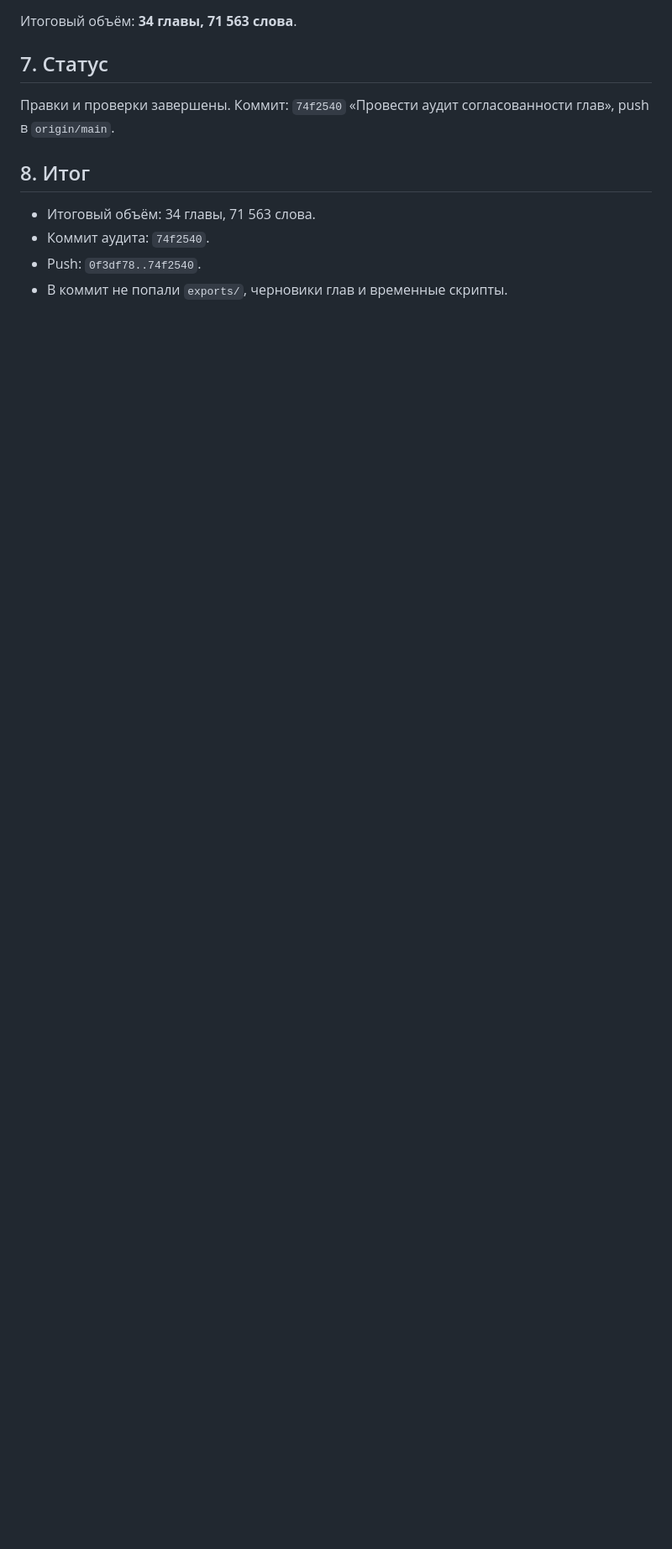
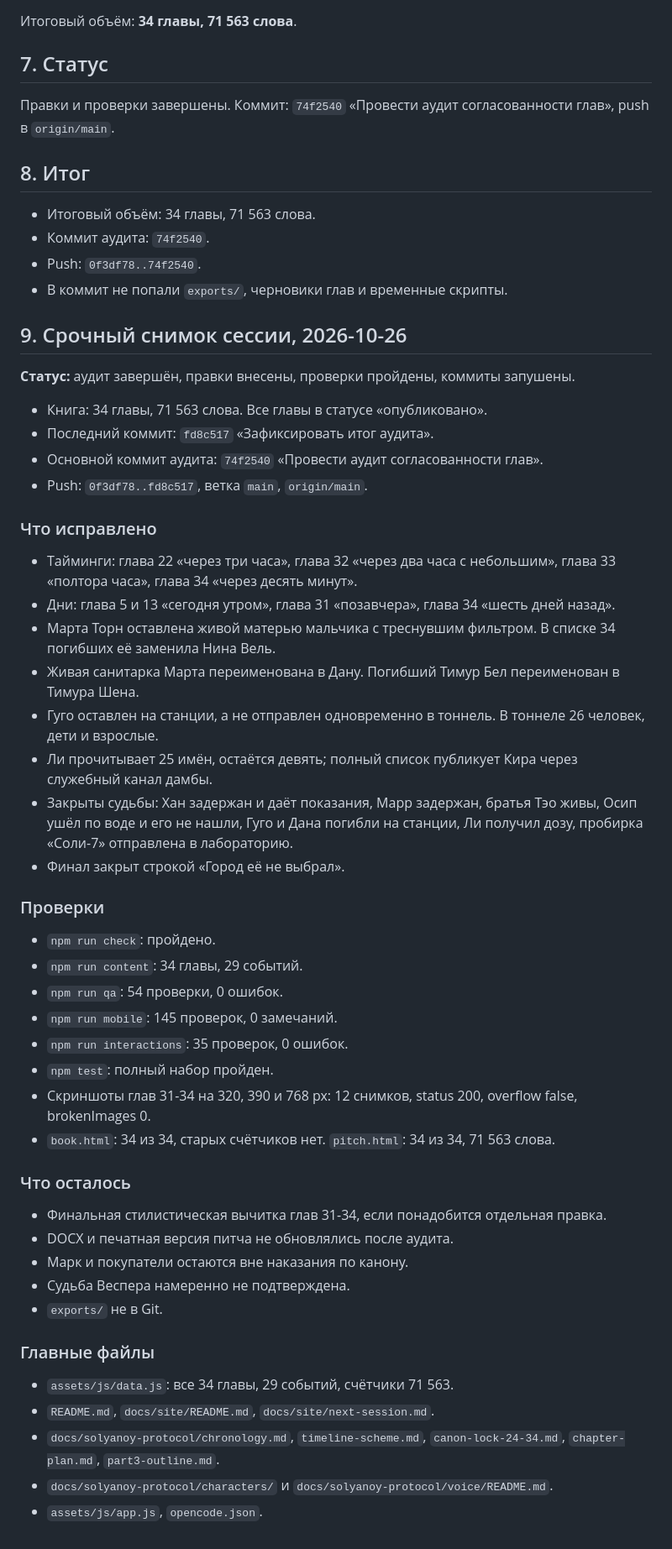
Before and after one commit to DarkDaro/DaroSite, a Markdown page: docs/solyanoy-protocol/consistency-audit-2026-10-26.md, the part around the change. Shown at 84% size. GitHub-like rendering; blank space fills up the shorter version.

Commit message:
Сохранить срочный снимок аудита

```diff
--- a/docs/solyanoy-protocol/consistency-audit-2026-10-26.md
+++ b/docs/solyanoy-protocol/consistency-audit-2026-10-26.md
@@ -102,3 +102,50 @@
 - Коммит аудита: `74f2540`.
 - Push: `0f3df78..74f2540`.
 - В коммит не попали `exports/`, черновики глав и временные скрипты.
+
+## 9. Срочный снимок сессии, 2026-10-26
+
+**Статус:** аудит завершён, правки внесены, проверки пройдены, коммиты запушены.
+
+- Книга: 34 главы, 71 563 слова. Все главы в статусе «опубликовано».
+- Последний коммит: `fd8c517` «Зафиксировать итог аудита».
+- Основной коммит аудита: `74f2540` «Провести аудит согласованности глав».
+- Push: `0f3df78..fd8c517`, ветка `main`, `origin/main`.
+
+### Что исправлено
+
+- Тайминги: глава 22 «через три часа», глава 32 «через два часа с небольшим», глава 33 «полтора часа», глава 34 «через десять минут».
+- Дни: глава 5 и 13 «сегодня утром», глава 31 «позавчера», глава 34 «шесть дней назад».
+- Марта Торн оставлена живой матерью мальчика с треснувшим фильтром. В списке 34 погибших её заменила Нина Вель.
+- Живая санитарка Марта переименована в Дану. Погибший Тимур Бел переименован в Тимура Шена.
+- Гуго оставлен на станции, а не отправлен одновременно в тоннель. В тоннеле 26 человек, дети и взрослые.
+- Ли прочитывает 25 имён, остаётся девять; полный список публикует Кира через служебный канал дамбы.
+- Закрыты судьбы: Хан задержан и даёт показания, Марр задержан, братья Тэо живы, Осип ушёл по воде и его не нашли, Гуго и Дана погибли на станции, Ли получил дозу, пробирка «Соли-7» отправлена в лабораторию.
+- Финал закрыт строкой «Город её не выбрал».
+
+### Проверки
+
+- `npm run check`: пройдено.
+- `npm run content`: 34 главы, 29 событий.
+- `npm run qa`: 54 проверки, 0 ошибок.
+- `npm run mobile`: 145 проверок, 0 замечаний.
+- `npm run interactions`: 35 проверок, 0 ошибок.
+- `npm test`: полный набор пройден.
+- Скриншоты глав 31-34 на 320, 390 и 768 px: 12 снимков, status 200, overflow false, brokenImages 0.
+- `book.html`: 34 из 34, старых счётчиков нет. `pitch.html`: 34 из 34, 71 563 слова.
+
+### Что осталось
+
+- Финальная стилистическая вычитка глав 31-34, если понадобится отдельная правка.
+- DOCX и печатная версия питча не обновлялись после аудита.
+- Марк и покупатели остаются вне наказания по канону.
+- Судьба Веспера намеренно не подтверждена.
+- `exports/` не в Git.
+
+### Главные файлы
+
+- `assets/js/data.js`: все 34 главы, 29 событий, счётчики 71 563.
+- `README.md`, `docs/site/README.md`, `docs/site/next-session.md`.
+- `docs/solyanoy-protocol/chronology.md`, `timeline-scheme.md`, `canon-lock-24-34.md`, `chapter-plan.md`, `part3-outline.md`.
+- `docs/solyanoy-protocol/characters/` и `docs/solyanoy-protocol/voice/README.md`.
+- `assets/js/app.js`, `opencode.json`.
```
Also changed, not shown: docs/site/next-session.md (+1 -1 lines).
